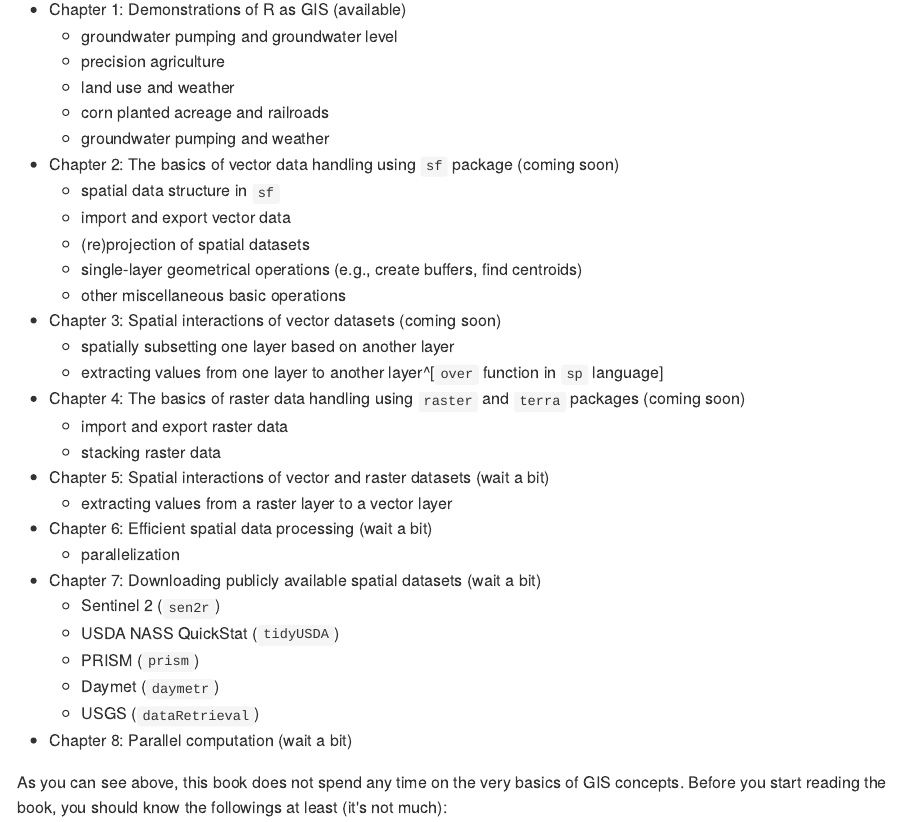
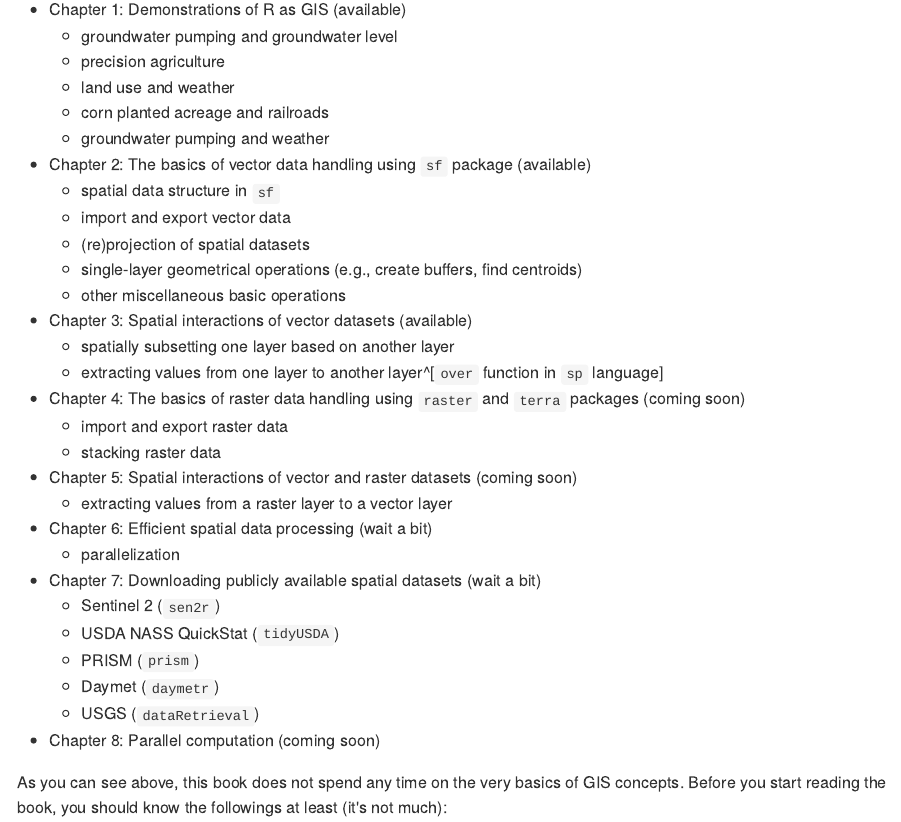
Before and after one commit to ShimaTaku818/R-as-GIS-for-Economists, an R Markdown document (index.Rmd): the page in a window 1100 px wide, from 3770 px down. The pictures show the output file docs/index.md that the author committed with the source, drawn offline in the style of GitHub.

Commit message:
minor fixes

```diff
--- a/index.Rmd
+++ b/index.Rmd
@@ -103,19 +103,19 @@ The book starts with the very basics of spatial data handling (e.g., importing a
 	* land use and weather
 	* corn planted acreage and railroads
 	* groundwater pumping and weather
-+ Chapter 2: The basics of vector data handling using `sf` package (coming soon)
++ Chapter 2: The basics of vector data handling using `sf` package (available)
 	* spatial data structure in `sf`
 	* import and export vector data
 	* (re)projection of spatial datasets
 	* single-layer geometrical operations (e.g., create buffers, find centroids)
 	* other miscellaneous basic operations
-+ Chapter 3: Spatial interactions of vector datasets (coming soon)
++ Chapter 3: Spatial interactions of vector datasets (available)
 	* spatially subsetting one layer based on another layer
 	* extracting values from one layer to another layer^[`over` function in `sp` language]
 + Chapter 4: The basics of raster data handling using `raster` and `terra` packages (coming soon)
 	* import and export raster data
 	* stacking raster data
-+ Chapter 5: Spatial interactions of vector and raster datasets (wait a bit)
++ Chapter 5: Spatial interactions of vector and raster datasets (coming soon)
 	* extracting values from a raster layer to a vector layer
 + Chapter 6: Efficient spatial data processing (wait a bit)
 	* parallelization
@@ -125,7 +125,7 @@ The book starts with the very basics of spatial data handling (e.g., importing a
 	* PRISM (`prism`)
 	* Daymet (`daymetr`)
 	* USGS (`dataRetrieval`)
-+ Chapter 8: Parallel computation (wait a bit)
++ Chapter 8: Parallel computation (coming soon)
 
 As you can see above, this book does not spend any time on the very basics of GIS concepts. Before you start reading the book, you should know the followings at least (it's not much):
 
```
Also changed, not shown: docs/index.md, docs/search_index.json, 1 other file.
